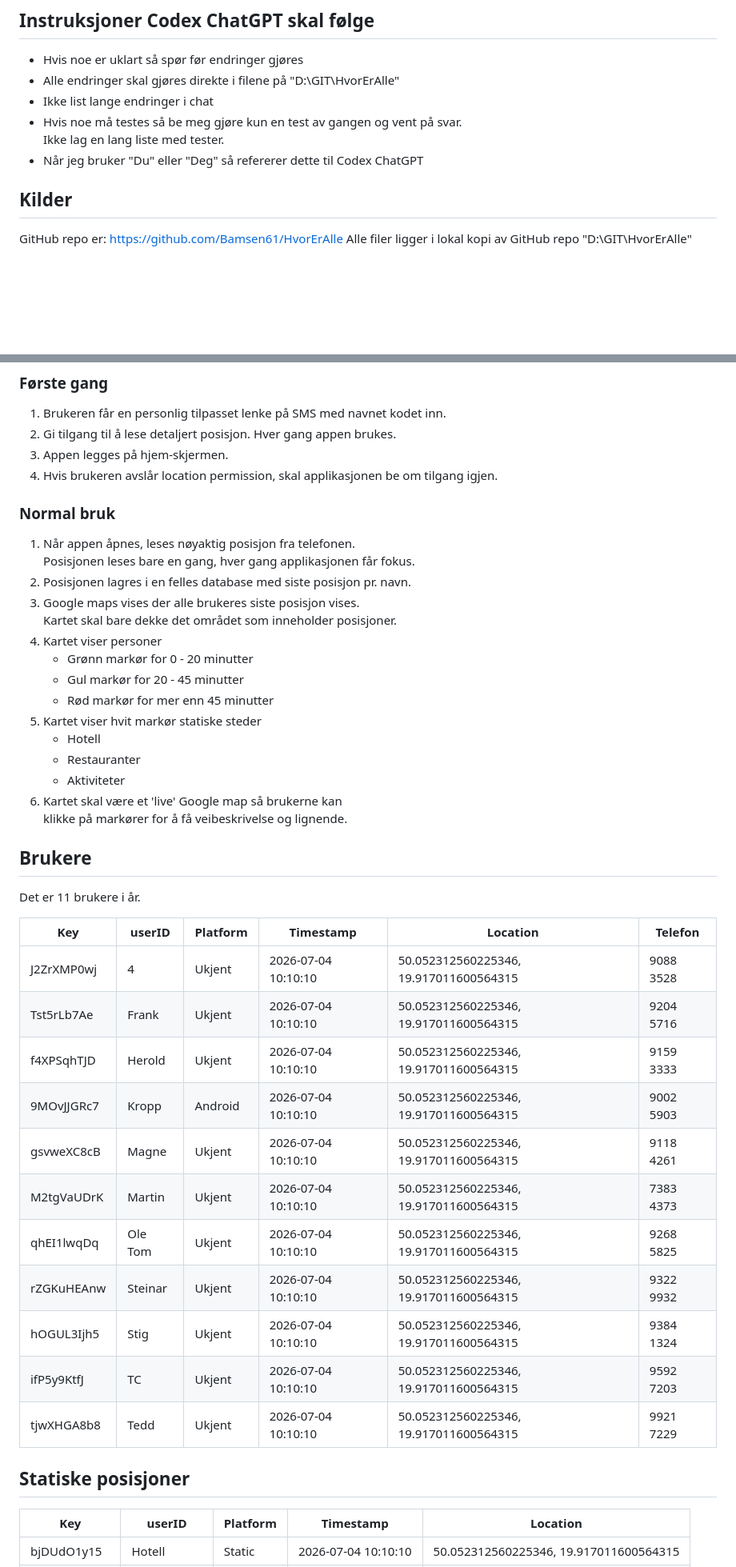
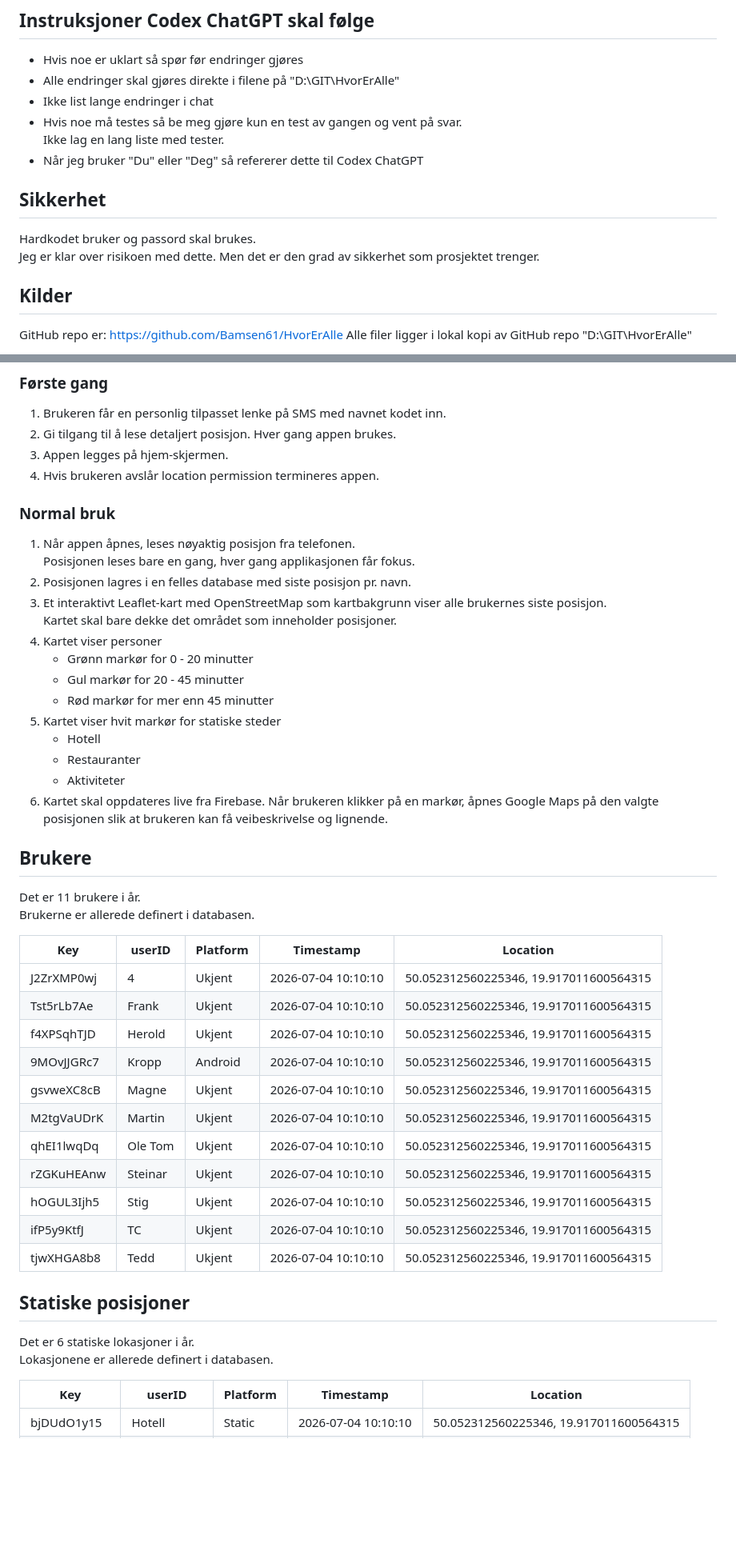
Before and after one commit to Bamsen61/HvorErAlle, a Markdown page: HvorErAlle Prosjekt.md, 2 parts joined by grey strips. Shown at 80% size. Drawn GitHub-style; blank space fills up the shorter version.

Commit message:
Klar for bygging

```diff
--- a/HvorErAlle Prosjekt.md
+++ b/HvorErAlle Prosjekt.md
@@ -8,6 +8,11 @@
 * Hvis noe må testes så be meg gjøre kun en test av gangen og vent på svar.
   Ikke lag en lang liste med tester.
 * Når jeg bruker "Du" eller "Deg" så refererer dette til Codex ChatGPT
+
+## Sikkerhet
+
+Hardkodet bruker og passord skal brukes.
+Jeg er klar over risikoen med dette. Men det er den grad av sikkerhet som prosjektet trenger.
 
 ## Kilder
 
@@ -106,45 +127,48 @@ Accuracy viser "Fine" eller "Coarse" etter hva brukeren har tillatt.
 1. Brukeren får en personlig tilpasset lenke på SMS med navnet kodet inn.
 2. Gi tilgang til å lese detaljert posisjon. Hver gang appen brukes.
 3. Appen legges på hjem-skjermen.
-4. Hvis brukeren avslår location permission, skal applikasjonen be om tilgang igjen.
+4. Hvis brukeren avslår location permission termineres appen.
 
 ### Normal bruk
 
 1. Når appen åpnes, leses nøyaktig posisjon fra telefonen.
    Posisjonen leses bare en gang, hver gang applikasjonen får fokus.
 2. Posisjonen lagres i en felles database med siste posisjon pr. navn.
-3. Google maps vises der alle brukeres siste posisjon vises.
+3. Et interaktivt Leaflet-kart med OpenStreetMap som kartbakgrunn viser alle brukernes siste posisjon.
    Kartet skal bare dekke det området som inneholder posisjoner.
 4. Kartet viser personer
 	* Grønn markør for 0 - 20 minutter
 	* Gul markør for 20 - 45 minutter
 	* Rød markør for mer enn 45 minutter
-5. Kartet viser hvit markør statiske steder
+5. Kartet viser hvit markør for statiske steder
 	* Hotell
 	* Restauranter
 	* Aktiviteter
-6. Kartet skal være et 'live' Google map så brukerne kan
-   klikke på markører for å få veibeskrivelse og lignende.
+6. Kartet skal oppdateres live fra Firebase. Når brukeren klikker på en markør, åpnes Google Maps på den valgte posisjonen slik at brukeren kan få veibeskrivelse og lignende.
 
 ## Brukere
 
 Det er 11 brukere i år.
+Brukerne er allerede definert i databasen.
 
-| Key        | userID  | Platform | Timestamp           | Location                               | Telefon   |
-|------------|---------|----------|---------------------|----------------------------------------|-----------|
-| J2ZrXMP0wj | 4       | Ukjent   | 2026-07-04 10:10:10 | 50.052312560225346, 19.917011600564315 | 9088 3528 |
-| Tst5rLb7Ae | Frank   | Ukjent   | 2026-07-04 10:10:10 | 50.052312560225346, 19.917011600564315 | 9204 5716 |
-| f4XPSqhTJD | Herold  | Ukjent   | 2026-07-04 10:10:10 | 50.052312560225346, 19.917011600564315 | 9159 3333 |
-| 9MOvJJGRc7 | Kropp   | Android  | 2026-07-04 10:10:10 | 50.052312560225346, 19.917011600564315 | 9002 5903 |
-| gsvweXC8cB | Magne   | Ukjent   | 2026-07-04 10:10:10 | 50.052312560225346, 19.917011600564315 | 9118 4261 |
-| M2tgVaUDrK | Martin  | Ukjent   | 2026-07-04 10:10:10 | 50.052312560225346, 19.917011600564315 | 7383 4373 |
-| qhEI1lwqDq | Ole Tom | Ukjent   | 2026-07-04 10:10:10 | 50.052312560225346, 19.917011600564315 | 9268 5825 |
-| rZGKuHEAnw | Steinar | Ukjent   | 2026-07-04 10:10:10 | 50.052312560225346, 19.917011600564315 | 9322 9932 |
-| hOGUL3Ijh5 | Stig    | Ukjent   | 2026-07-04 10:10:10 | 50.052312560225346, 19.917011600564315 | 9384 1324 |
-| ifP5y9KtfJ | TC      | Ukjent   | 2026-07-04 10:10:10 | 50.052312560225346, 19.917011600564315 | 9592 7203 |
-| tjwXHGA8b8 | Tedd    | Ukjent   | 2026-07-04 10:10:10 | 50.052312560225346, 19.917011600564315 | 9921 7229 |
+| Key        | userID  | Platform | Timestamp           | Location                               |
+|------------|---------|----------|---------------------|----------------------------------------|
+| J2ZrXMP0wj | 4       | Ukjent   | 2026-07-04 10:10:10 | 50.052312560225346, 19.917011600564315 |
+| Tst5rLb7Ae | Frank   | Ukjent   | 2026-07-04 10:10:10 | 50.052312560225346, 19.917011600564315 |
+| f4XPSqhTJD | Herold  | Ukjent   | 2026-07-04 10:10:10 | 50.052312560225346, 19.917011600564315 |
+| 9MOvJJGRc7 | Kropp   | Android  | 2026-07-04 10:10:10 | 50.052312560225346, 19.917011600564315 |
+| gsvweXC8cB | Magne   | Ukjent   | 2026-07-04 10:10:10 | 50.052312560225346, 19.917011600564315 |
+| M2tgVaUDrK | Martin  | Ukjent   | 2026-07-04 10:10:10 | 50.052312560225346, 19.917011600564315 |
+| qhEI1lwqDq | Ole Tom | Ukjent   | 2026-07-04 10:10:10 | 50.052312560225346, 19.917011600564315 |
+| rZGKuHEAnw | Steinar | Ukjent   | 2026-07-04 10:10:10 | 50.052312560225346, 19.917011600564315 |
+| hOGUL3Ijh5 | Stig    | Ukjent   | 2026-07-04 10:10:10 | 50.052312560225346, 19.917011600564315 |
+| ifP5y9KtfJ | TC      | Ukjent   | 2026-07-04 10:10:10 | 50.052312560225346, 19.917011600564315 |
+| tjwXHGA8b8 | Tedd    | Ukjent   | 2026-07-04 10:10:10 | 50.052312560225346, 19.917011600564315 |
 
 ## Statiske posisjoner
+
+Det er 6 statiske lokasjoner i år.
+Lokasjonene er allerede definert i databasen.
 
 | Key        | userID        | Platform | Timestamp           | Location                               |
 |------------|---------------|----------|---------------------|----------------------------------------|
```
Also changed, not shown: other parts of HvorErAlle Prosjekt.md (+33 -1 lines).
